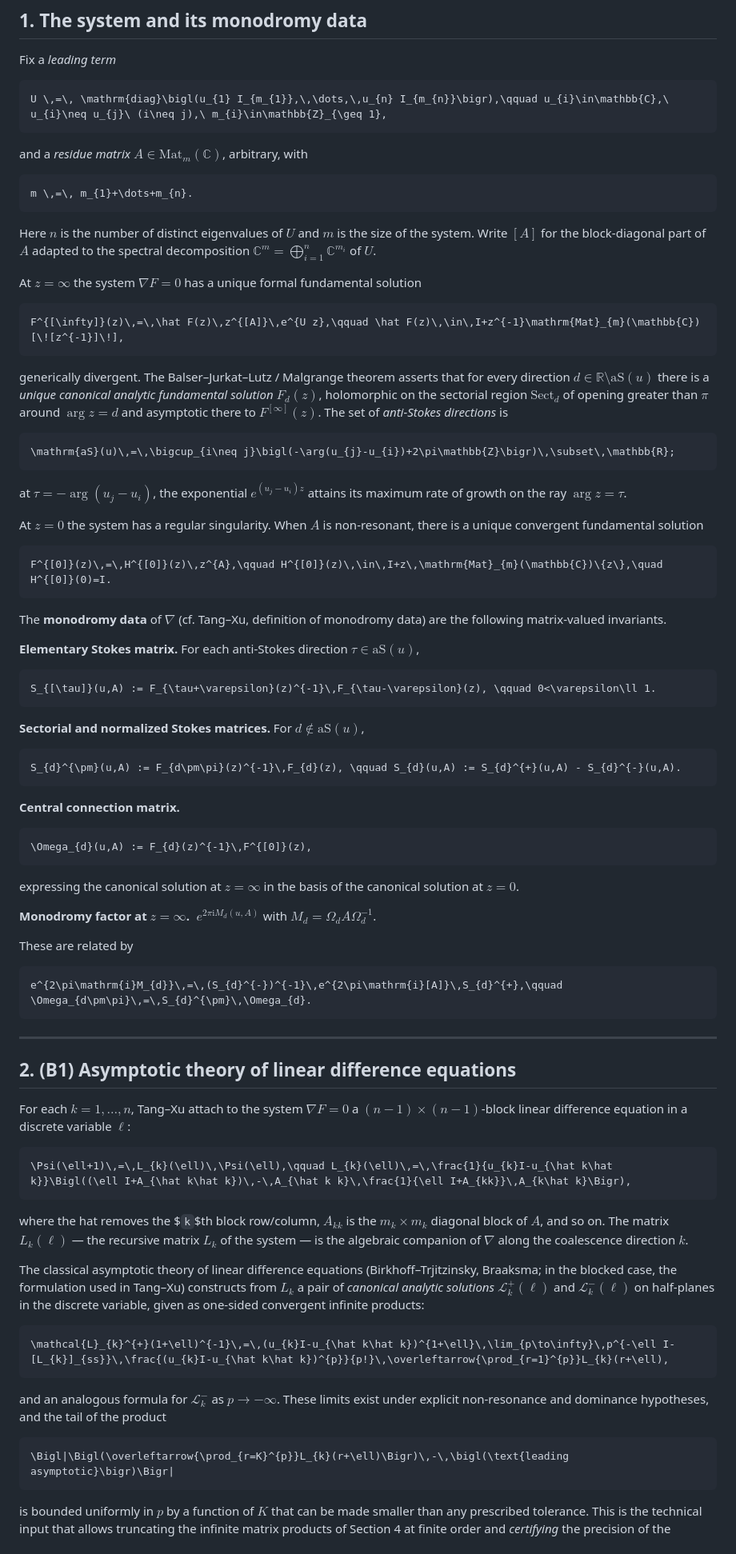
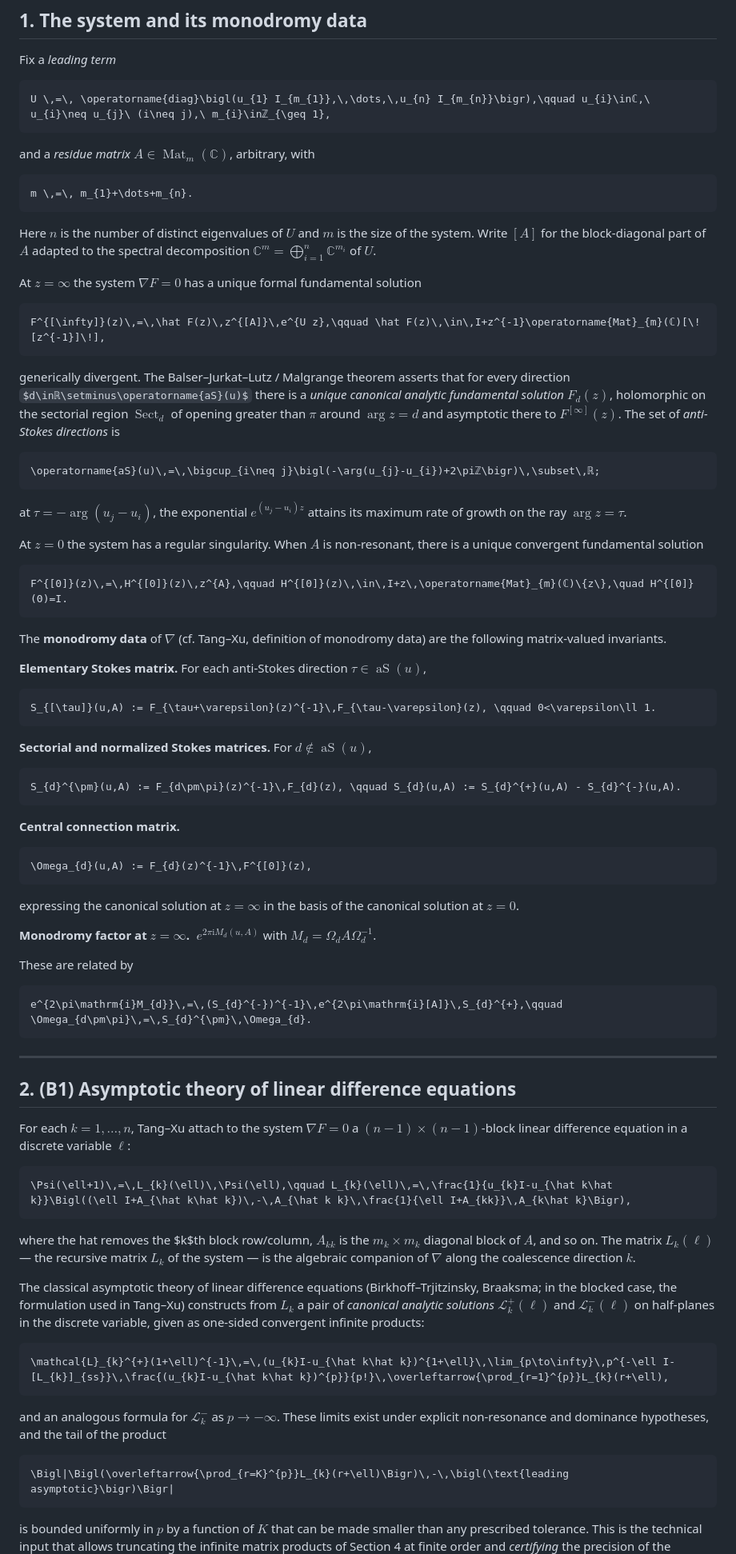
Before and after one commit to dtq1997/Stokes-Matrix, a Markdown page: README.md, the part around one of its changes. Shown at 80% size. GitHub-like rendering; some formulas as TeX source.

````diff
--- a/README.md
+++ b/README.md
@@ -51,59 +51,59 @@ Primary references:
 Fix a *leading term*
 
 ```math
-U \,=\, \mathrm{diag}\bigl(u_{1} I_{m_{1}},\,\dots,\,u_{n} I_{m_{n}}\bigr),\qquad u_{i}\in\mathbb{C},\ u_{i}\neq u_{j}\ (i\neq j),\ m_{i}\in\mathbb{Z}_{\geq 1},
+U \,=\, \operatorname{diag}\bigl(u_{1} I_{m_{1}},\,\dots,\,u_{n} I_{m_{n}}\bigr),\qquad u_{i}\inℂ,\ u_{i}\neq u_{j}\ (i\neq j),\ m_{i}\inℤ_{\geq 1},
 ```
 
-and a *residue matrix* $`A\in\mathrm{Mat}_{m}(\mathbb{C})`$, arbitrary, with
+and a *residue matrix* $A\in\operatorname{Mat}_{m}(ℂ)$, arbitrary, with
 
 ```math
 m \,=\, m_{1}+\dots+m_{n}.
 ```
 
-Here $`n`$ is the number of distinct eigenvalues of $`U`$ and $`m`$ is the size
-of the system. Write $`[A]`$ for the block-diagonal part of $`A`$ adapted to
-the spectral decomposition $`\mathbb{C}^{m}=\bigoplus_{i=1}^{n}\mathbb{C}^{m_{i}}`$
-of $`U`$.
+Here $n$ is the number of distinct eigenvalues of $U$ and $m$ is the size
+of the system. Write $[A]$ for the block-diagonal part of $A$ adapted to
+the spectral decomposition $ℂ^{m}=\bigoplus_{i=1}^{n}ℂ^{m_{i}}$
+of $U$.
 
-At $`z=\infty`$ the system $`\nabla F=0`$ has a unique formal fundamental
+At $z=\infty$ the system $\nabla F=0$ has a unique formal fundamental
 solution
 
 ```math
-F^{[\infty]}(z)\,=\,\hat F(z)\,z^{[A]}\,e^{U z},\qquad \hat F(z)\,\in\,I+z^{-1}\mathrm{Mat}_{m}(\mathbb{C})[\![z^{-1}]\!],
+F^{[\infty]}(z)\,=\,\hat F(z)\,z^{[A]}\,e^{U z},\qquad \hat F(z)\,\in\,I+z^{-1}\operatorname{Mat}_{m}(ℂ)[\![z^{-1}]\!],
 ```
 
 generically divergent. The Balser–Jurkat–Lutz / Malgrange theorem asserts
-that for every direction $`d\in\mathbb{R}\setminus\mathrm{aS}(u)`$ there is a
-*unique canonical analytic fundamental solution* $`F_{d}(z)`$, holomorphic on
-the sectorial region $`\mathrm{Sect}_{d}`$ of opening greater than $`\pi`$
-around $`\arg z=d`$ and asymptotic there to $`F^{[\infty]}(z)`$. The set of
+that for every direction $d\inℝ\setminus\operatorname{aS}(u)$ there is a
+*unique canonical analytic fundamental solution* $F_{d}(z)$, holomorphic on
+the sectorial region $\operatorname{Sect}_{d}$ of opening greater than $\pi$
+around $\arg z=d$ and asymptotic there to $F^{[\infty]}(z)$. The set of
 *anti-Stokes directions* is
 
 ```math
-\mathrm{aS}(u)\,=\,\bigcup_{i\neq j}\bigl(-\arg(u_{j}-u_{i})+2\pi\mathbb{Z}\bigr)\,\subset\,\mathbb{R};
+\operatorname{aS}(u)\,=\,\bigcup_{i\neq j}\bigl(-\arg(u_{j}-u_{i})+2\piℤ\bigr)\,\subset\,ℝ;
 ```
 
-at $`\tau=-\arg(u_{j}-u_{i})`$, the exponential $`e^{(u_{j}-u_{i})z}`$ attains
-its maximum rate of growth on the ray $`\arg z=\tau`$.
+at $\tau=-\arg(u_{j}-u_{i})$, the exponential $e^{(u_{j}-u_{i})z}$ attains
+its maximum rate of growth on the ray $\arg z=\tau$.
 
-At $`z=0`$ the system has a regular singularity. When $`A`$ is non-resonant,
+At $z=0$ the system has a regular singularity. When $A$ is non-resonant,
 there is a unique convergent fundamental solution
 
 ```math
-F^{[0]}(z)\,=\,H^{[0]}(z)\,z^{A},\qquad H^{[0]}(z)\,\in\,I+z\,\mathrm{Mat}_{m}(\mathbb{C})\{z\},\quad H^{[0]}(0)=I.
+F^{[0]}(z)\,=\,H^{[0]}(z)\,z^{A},\qquad H^{[0]}(z)\,\in\,I+z\,\operatorname{Mat}_{m}(ℂ)\{z\},\quad H^{[0]}(0)=I.
 ```
 
-The **monodromy data** of $`\nabla`$ (cf. Tang–Xu, definition of monodromy
+The **monodromy data** of $\nabla$ (cf. Tang–Xu, definition of monodromy
 data) are the following matrix-valued invariants.
 
 **Elementary Stokes matrix.** For each anti-Stokes direction
-$`\tau\in\mathrm{aS}(u)`$,
+$\tau\in\operatorname{aS}(u)$,
 
 ```math
 S_{[\tau]}(u,A) := F_{\tau+\varepsilon}(z)^{-1}\,F_{\tau-\varepsilon}(z), \qquad 0<\varepsilon\ll 1.
 ```
 
-**Sectorial and normalized Stokes matrices.** For $`d\notin\mathrm{aS}(u)`$,
+**Sectorial and normalized Stokes matrices.** For $d\notin\operatorname{aS}(u)$,
 
 ```math
 S_{d}^{\pm}(u,A) := F_{d\pm\pi}(z)^{-1}\,F_{d}(z), \qquad S_{d}(u,A) := S_{d}^{+}(u,A) - S_{d}^{-}(u,A).
@@ -115,11 +115,11 @@ S_{d}^{\pm}(u,A) := F_{d\pm\pi}(z)^{-1}\,F_{d}(z), \qquad S_{d}(u,A) := S_{d}^{+
 \Omega_{d}(u,A) := F_{d}(z)^{-1}\,F^{[0]}(z),
 ```
 
-expressing the canonical solution at $`z=\infty`$ in the basis of the
-canonical solution at $`z=0`$.
+expressing the canonical solution at $z=\infty$ in the basis of the
+canonical solution at $z=0$.
 
-**Monodromy factor at $`z=\infty`$.** $`\;e^{2\pi\mathrm{i}M_{d}(u,A)}`$ with
-$`M_{d}=\Omega_{d}A\Omega_{d}^{-1}`$.
+**Monodromy factor at $z=\infty$.** $\;e^{2\pi\mathrm{i}M_{d}(u,A)}$ with
+$M_{d}=\Omega_{d}A\Omega_{d}^{-1}$.
 
 These are related by
 
@@ -131,23 +131,23 @@ e^{2\pi\mathrm{i}M_{d}}\,=\,(S_{d}^{-})^{-1}\,e^{2\pi\mathrm{i}[A]}\,S_{d}^{+},\
 
 ## 2. (B1) Asymptotic theory of linear difference equations
 
-For each $`k=1,\dots,n`$, Tang–Xu attach to the system $`\nabla F=0`$ a
-$`(n-1)\times(n-1)`$-block linear difference equation in a discrete variable
-$`\ell`$:
+For each $k=1,\dots,n$, Tang–Xu attach to the system $\nabla F=0$ a
+$(n-1)\times(n-1)$-block linear difference equation in a discrete variable
+$\ell$:
 
 ```math
 \Psi(\ell+1)\,=\,L_{k}(\ell)\,\Psi(\ell),\qquad L_{k}(\ell)\,=\,\frac{1}{u_{k}I-u_{\hat k\hat k}}\Bigl((\ell I+A_{\hat k\hat k})\,-\,A_{\hat k k}\,\frac{1}{\ell I+A_{kk}}\,A_{k\hat k}\Bigr),
 ```
 
-where the hat removes the $`k`$th block row/column, $`A_{kk}`$ is the
-$`m_{k}\times m_{k}`$ diagonal block of $`A`$, and so on. The matrix $`L_{k}(\ell)`$
-— the recursive matrix $`L_k`$ of the system — is the algebraic
-companion of $`\nabla`$ along the coalescence direction $`k`$.
+where the hat removes the $k$th block row/column, $A_{kk}$ is the
+$m_{k}\times m_{k}$ diagonal block of $A$, and so on. The matrix $L_{k}(\ell)$
+— the recursive matrix $L_k$ of the system — is the algebraic
+companion of $\nabla$ along the coalescence direction $k$.
 
 The classical asymptotic theory of linear difference equations
 (Birkhoff–Trjitzinsky, Braaksma; in the blocked case, the formulation used
-in Tang–Xu) constructs from $`L_{k}`$ a pair of *canonical analytic
-solutions* $`\mathcal{L}_{k}^{+}(\ell)`$ and $`\mathcal{L}_{k}^{-}(\ell)`$ on
+in Tang–Xu) constructs from $L_{k}$ a pair of *canonical analytic
+solutions* $\mathcal{L}_{k}^{+}(\ell)$ and $\mathcal{L}_{k}^{-}(\ell)$ on
 half-planes in the discrete variable, given as one-sided convergent infinite
 products:
 
@@ -155,7 +155,7 @@ products:
 \mathcal{L}_{k}^{+}(1+\ell)^{-1}\,=\,(u_{k}I-u_{\hat k\hat k})^{1+\ell}\,\lim_{p\to\infty}\,p^{-\ell I-[L_{k}]_{ss}}\,\frac{(u_{k}I-u_{\hat k\hat k})^{p}}{p!}\,\overleftarrow{\prod_{r=1}^{p}}L_{k}(r+\ell),
 ```
 
-and an analogous formula for $`\mathcal{L}_{k}^{-}`$ as $`p\to-\infty`$. These
+and an analogous formula for $\mathcal{L}_{k}^{-}$ as $p\to-\infty$. These
 limits exist under explicit non-resonance and dominance hypotheses, and the
 tail of the product
 
@@ -163,7 +163,7 @@ tail of the product
 \Bigl|\Bigl(\overleftarrow{\prod_{r=K}^{p}}L_{k}(r+\ell)\Bigr)\,-\,\bigl(\text{leading asymptotic}\bigr)\Bigr|
 ```
 
-is bounded uniformly in $`p`$ by a function of $`K`$ that can be made smaller
+is bounded uniformly in $p$ by a function of $K$ that can be made smaller
 than any prescribed tolerance. This is the technical input that allows
 truncating the infinite matrix products of Section 4 at finite order and
 *certifying* the precision of the resulting Stokes-matrix entries —
````
Also changed, not shown: other parts of README.md (+131 -131 lines).
